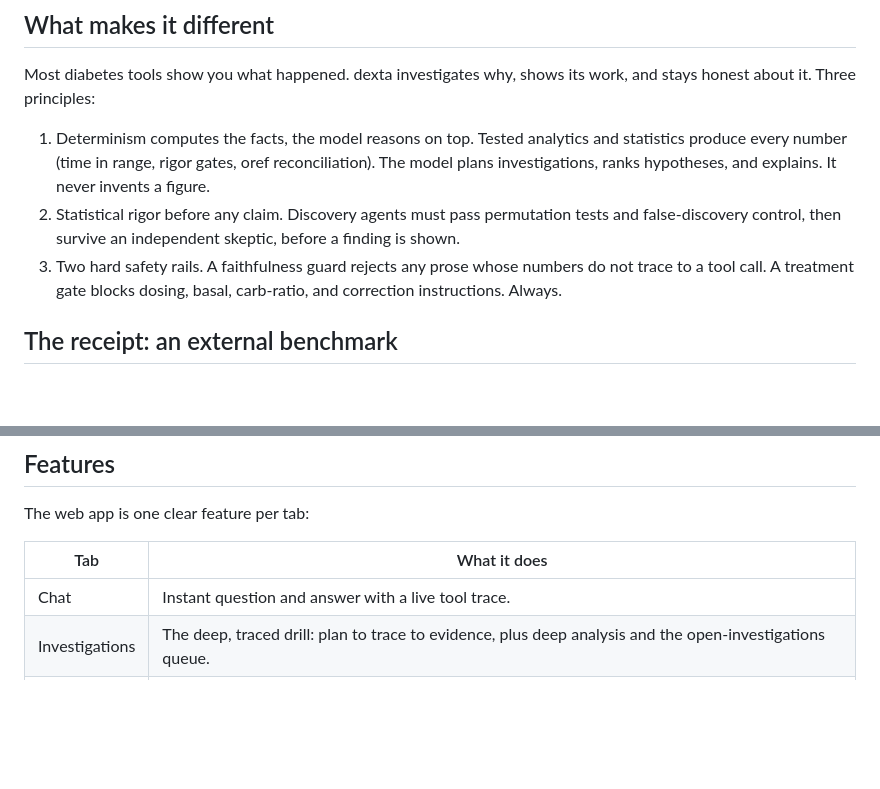
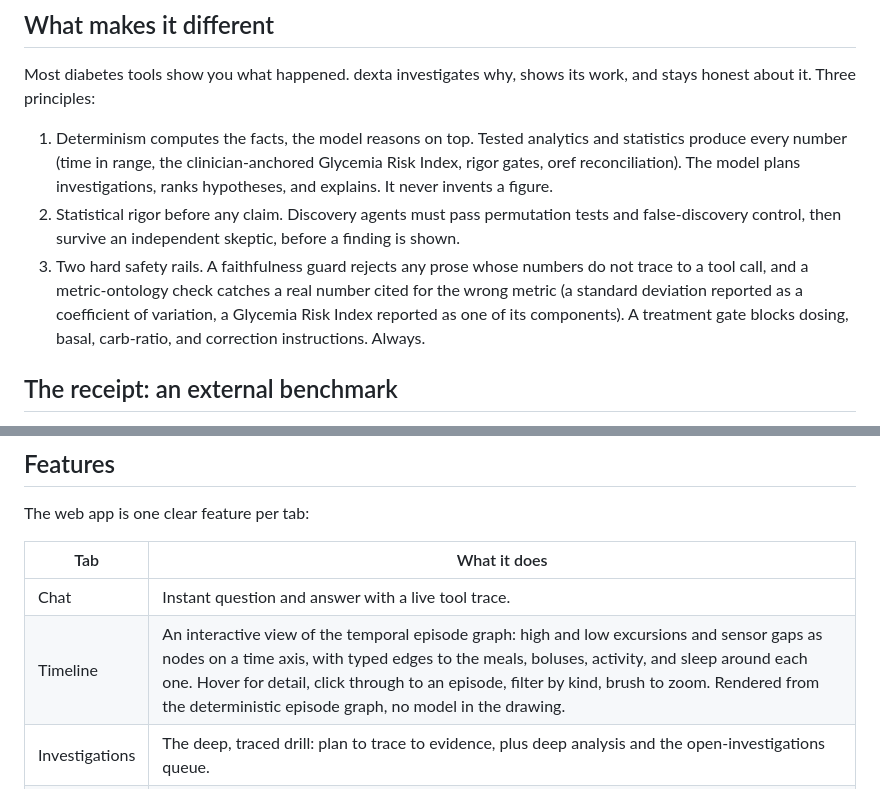
Before and after one commit to IshaanRSharma/dexta-intelligence, a Markdown page: README.md, 2 parts joined by grey strips. GitHub-like rendering; blank space fills up the shorter version.

Commit message:
Document the timeline page and the GRI tool in the README
Add the Timeline tab (interactive temporal episode graph) to the features
table, name the Glycemia Risk Index as a deterministic clinician-anchored
metric, and note the metric-ontology provenance check that catches a right
number cited for the wrong metric.

```diff
--- a/README.md
+++ b/README.md
@@ -20,12 +20,16 @@ Most diabetes tools show you what happened. dexta investigates why, shows its wo
 honest about it. Three principles:
 
 1. Determinism computes the facts, the model reasons on top. Tested analytics and statistics
-   produce every number (time in range, rigor gates, oref reconciliation). The model plans
-   investigations, ranks hypotheses, and explains. It never invents a figure.
+   produce every number (time in range, the clinician-anchored Glycemia Risk Index, rigor gates,
+   oref reconciliation). The model plans investigations, ranks hypotheses, and explains. It never
+   invents a figure.
 2. Statistical rigor before any claim. Discovery agents must pass permutation tests and
    false-discovery control, then survive an independent skeptic, before a finding is shown.
 3. Two hard safety rails. A faithfulness guard rejects any prose whose numbers do not trace to a
-   tool call. A treatment gate blocks dosing, basal, carb-ratio, and correction instructions. Always.
+   tool call, and a metric-ontology check catches a real number cited for the wrong metric (a
+   standard deviation reported as a coefficient of variation, a Glycemia Risk Index reported as one
+   of its components). A treatment gate blocks dosing, basal, carb-ratio, and correction
+   instructions. Always.
 
 ## The receipt: an external benchmark
 
@@ -129,6 +133,7 @@ The web app is one clear feature per tab:
 | Tab | What it does |
 | --- | --- |
 | Chat | Instant question and answer with a live tool trace. |
+| Timeline | An interactive view of the temporal episode graph: high and low excursions and sensor gaps as nodes on a time axis, with typed edges to the meals, boluses, activity, and sleep around each one. Hover for detail, click through to an episode, filter by kind, brush to zoom. Rendered from the deterministic episode graph, no model in the drawing. |
 | Investigations | The deep, traced drill: plan to trace to evidence, plus deep analysis and the open-investigations queue. |
 | Findings | Durable memory: active, hypotheses, rejected, and the investigation log, with evidence strength and counter-evidence. Prediction reconciliation lives here. |
 | Reports | A clinician discussion brief (review now, monitor, questions to ask), grounded in your evidence and PubMed, with Markdown export. |
```
